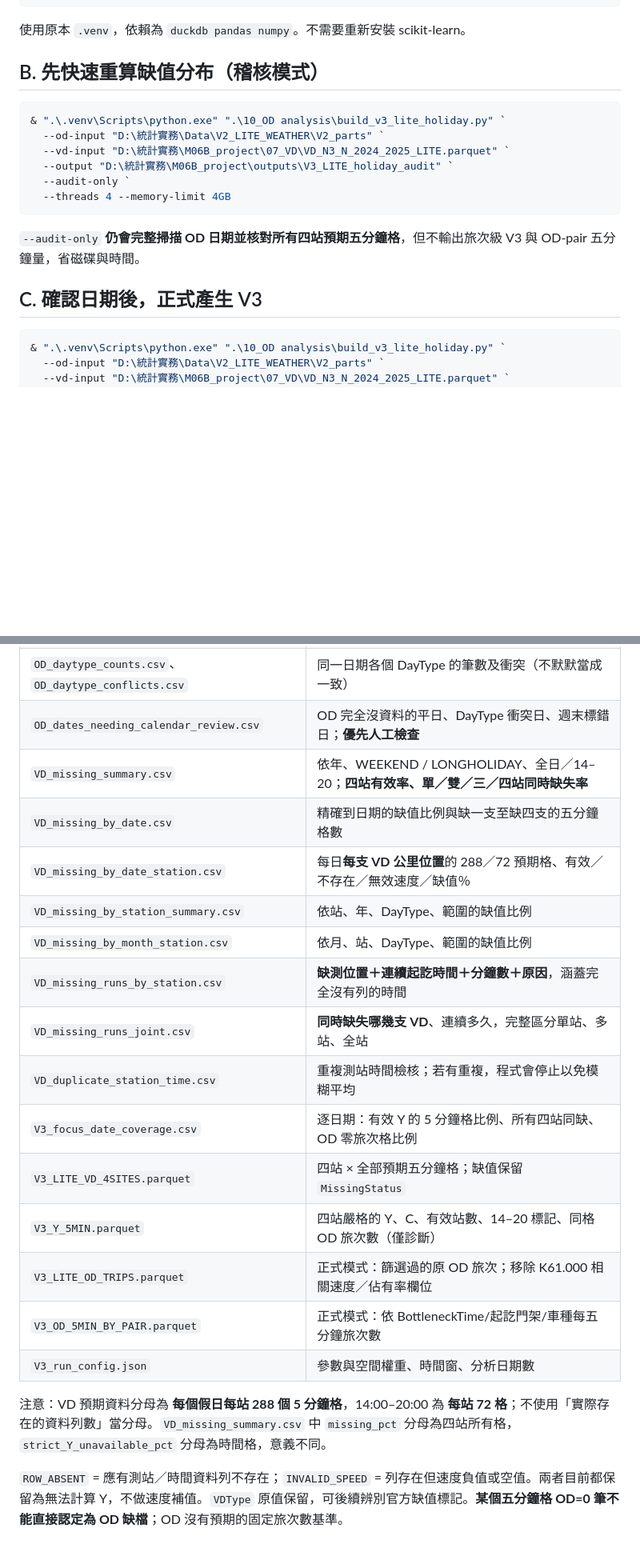
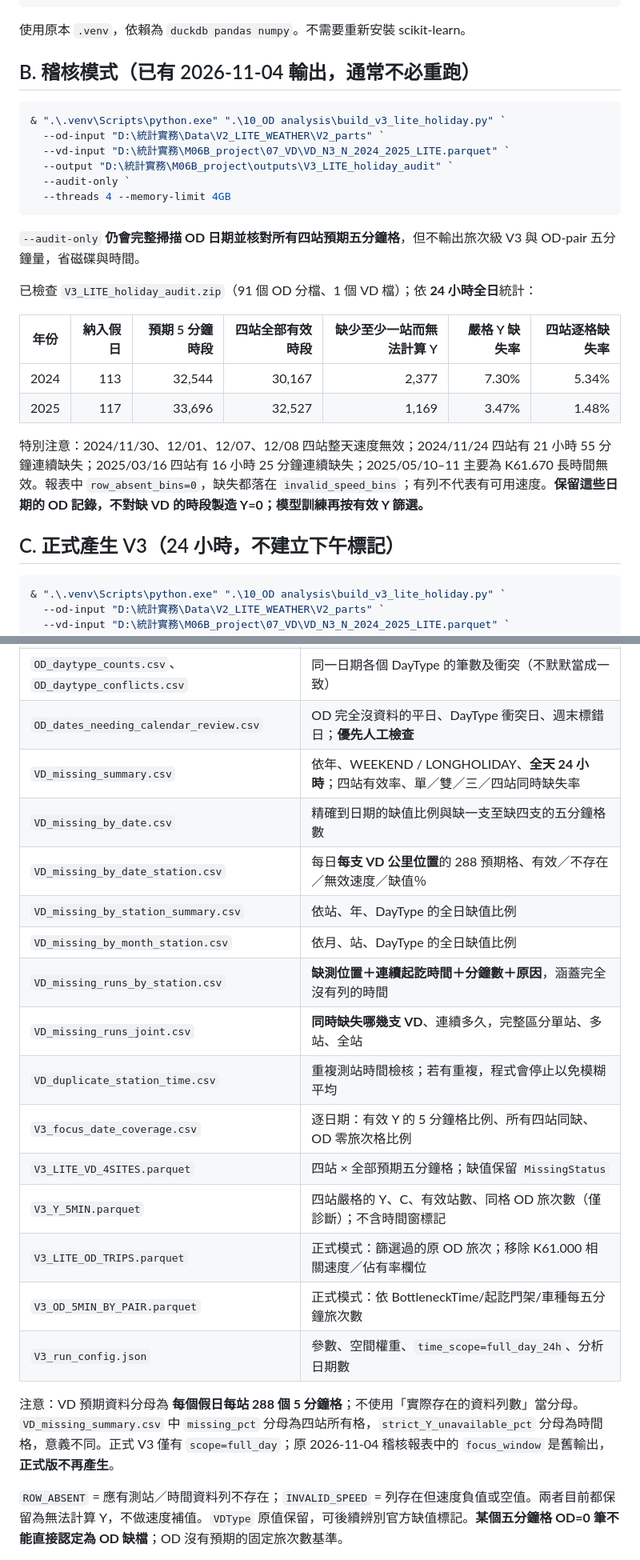
Before and after one commit to aishanchung/Statistical-Practice, a Markdown page: 10_OD-analysis/V3_LITE_HOLIDAY_RUNBOOK.md, 2 parts joined by grey strips. Shown at 80% size. Drawn GitHub-style; blank space fills up the shorter version.

Commit message:
Document 24h-only V3 and November holiday missingness audit

````diff
--- a/10_OD-analysis/V3_LITE_HOLIDAY_RUNBOOK.md
+++ b/10_OD-analysis/V3_LITE_HOLIDAY_RUNBOOK.md
@@ -21,7 +21,7 @@ Invoke-WebRequest `
 
 使用原本 `.venv`，依賴為 `duckdb pandas numpy`。不需要重新安裝 scikit-learn。
 
-## B. 先快速重算缺值分布（稽核模式）
+## B. 稽核模式（已有 2026-11-04 輸出，通常不必重跑）
 
 ```powershell
 & ".\.venv\Scripts\python.exe" ".\10_OD analysis\build_v3_lite_holiday.py" `
@@ -34,7 +34,16 @@ Invoke-WebRequest `
 
 `--audit-only` **仍會完整掃描 OD 日期並核對所有四站預期五分鐘格**，但不輸出旅次級 V3 與 OD-pair 五分鐘量，省磁碟與時間。
 
-## C. 確認日期後，正式產生 V3
+已檢查 `V3_LITE_holiday_audit.zip`（91 個 OD 分檔、1 個 VD 檔）；依 **24 小時全日**統計：
+
+| 年份 | 納入假日 | 預期 5 分鐘時段 | 四站全部有效時段 | 缺少至少一站而無法計算 Y | 嚴格 Y 缺失率 | 四站逐格缺失率 |
+|---|---:|---:|---:|---:|---:|---:|
+| 2024 | 113 | 32,544 | 30,167 | 2,377 | 7.30% | 5.34% |
+| 2025 | 117 | 33,696 | 32,527 | 1,169 | 3.47% | 1.48% |
+
+特別注意：2024/11/30、12/01、12/07、12/08 四站整天速度無效；2024/11/24 四站有 21 小時 55 分鐘連續缺失；2025/03/16 四站有 16 小時 25 分鐘連續缺失；2025/05/10–11 主要為 K61.670 長時間無效。報表中 `row_absent_bins=0`，缺失都落在 `invalid_speed_bins`；有列不代表有可用速度。**保留這些日期的 OD 記錄，不對缺 VD 的時段製造 Y=0；模型訓練再按有效 Y 篩選。**
+
+## C. 正式產生 V3（24 小時，不建立下午標記）
 
 ```powershell
 & ".\.venv\Scripts\python.exe" ".\10_OD analysis\build_v3_lite_holiday.py" `
@@ -55,22 +64,22 @@ Invoke-WebRequest `
 | `V3_calendar_focus_dates.csv` | 真正納入分析的日期清單，含週末無 OD 旅次的日期 |
 | `OD_daytype_counts.csv`、`OD_daytype_conflicts.csv` | 同一日期各個 DayType 的筆數及衝突（不默默當成一致） |
 | `OD_dates_needing_calendar_review.csv` | OD 完全沒資料的平日、DayType 衝突日、週末標錯日；**優先人工檢查** |
-| `VD_missing_summary.csv` | 依年、WEEKEND / LONGHOLIDAY、全日／14–20；**四站有效率、單／雙／三／四站同時缺失率** |
+| `VD_missing_summary.csv` | 依年、WEEKEND / LONGHOLIDAY、**全天 24 小時**；四站有效率、單／雙／三／四站同時缺失率 |
 | `VD_missing_by_date.csv` | 精確到日期的缺值比例與缺一支至缺四支的五分鐘格數 |
-| `VD_missing_by_date_station.csv` | 每日**每支 VD 公里位置**的 288／72 預期格、有效／不存在／無效速度／缺值％ |
-| `VD_missing_by_station_summary.csv` | 依站、年、DayType、範圍的缺值比例 |
-| `VD_missing_by_month_station.csv` | 依月、站、DayType、範圍的缺值比例 |
+| `VD_missing_by_date_station.csv` | 每日**每支 VD 公里位置**的 288 預期格、有效／不存在／無效速度／缺值％ |
+| `VD_missing_by_station_summary.csv` | 依站、年、DayType 的全日缺值比例 |
+| `VD_missing_by_month_station.csv` | 依月、站、DayType 的全日缺值比例 |
 | `VD_missing_runs_by_station.csv` | **缺測位置＋連續起訖時間＋分鐘數＋原因**，涵蓋完全沒有列的時間 |
 | `VD_missing_runs_joint.csv` | **同時缺失哪幾支 VD**、連續多久，完整區分單站、多站、全站 |
 | `VD_duplicate_station_time.csv` | 重複測站時間檢核；若有重複，程式會停止以免模糊平均 |
 | `V3_focus_date_coverage.csv` | 逐日期：有效 Y 的 5 分鐘格比例、所有四站同缺、OD 零旅次格比例 |
 | `V3_LITE_VD_4SITES.parquet` | 四站 × 全部預期五分鐘格；缺值保留 `MissingStatus` |
-| `V3_Y_5MIN.parquet` | 四站嚴格的 Y、C、有效站數、14–20 標記、同格 OD 旅次數（僅診斷） |
+| `V3_Y_5MIN.parquet` | 四站嚴格的 Y、C、有效站數、同格 OD 旅次數（僅診斷）；不含時間窗標記 |
 | `V3_LITE_OD_TRIPS.parquet` | 正式模式：篩選過的原 OD 旅次；移除 K61.000 相關速度／佔有率欄位 |
 | `V3_OD_5MIN_BY_PAIR.parquet` | 正式模式：依 BottleneckTime/起訖門架/車種每五分鐘旅次數 |
-| `V3_run_config.json` | 參數與空間權重、時間窗、分析日期數 |
+| `V3_run_config.json` | 參數、空間權重、`time_scope=full_day_24h`、分析日期數 |
 
-注意：VD 預期資料分母為 **每個假日每站 288 個 5 分鐘格**，14:00–20:00 為 **每站 72 格**；不使用「實際存在的資料列數」當分母。`VD_missing_summary.csv` 中 `missing_pct` 分母為四站所有格，`strict_Y_unavailable_pct` 分母為時間格，意義不同。
+注意：VD 預期資料分母為 **每個假日每站 288 個 5 分鐘格**；不使用「實際存在的資料列數」當分母。`VD_missing_summary.csv` 中 `missing_pct` 分母為四站所有格，`strict_Y_unavailable_pct` 分母為時間格，意義不同。正式 V3 僅有 `scope=full_day`；原 2026-11-04 稽核報表中的 `focus_window` 是舊輸出，**正式版不再產生**。
 
 `ROW_ABSENT` = 應有測站／時間資料列不存在；`INVALID_SPEED` = 列存在但速度負值或空值。兩者目前都保留為無法計算 Y，不做速度補值。`VDType` 原值保留，可後續辨別官方缺值標記。**某個五分鐘格 OD=0 筆不能直接認定為 OD 缺檔**；OD 沒有預期的固定旅次數基準。
 
````
Also changed, not shown: other parts of 10_OD-analysis/V3_LITE_HOLIDAY_RUNBOOK.md (+1 -1 lines).
